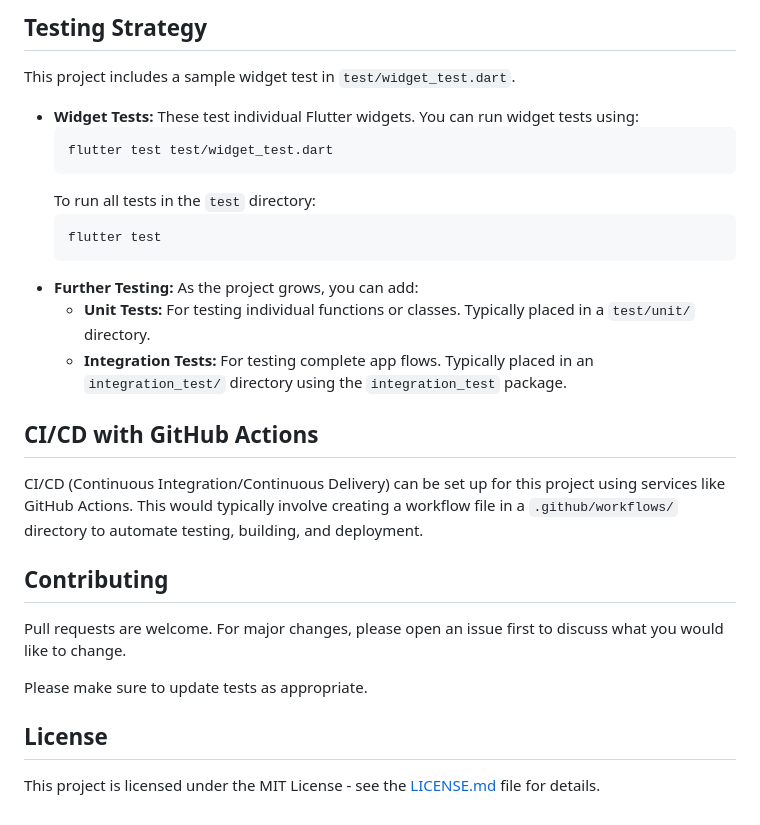
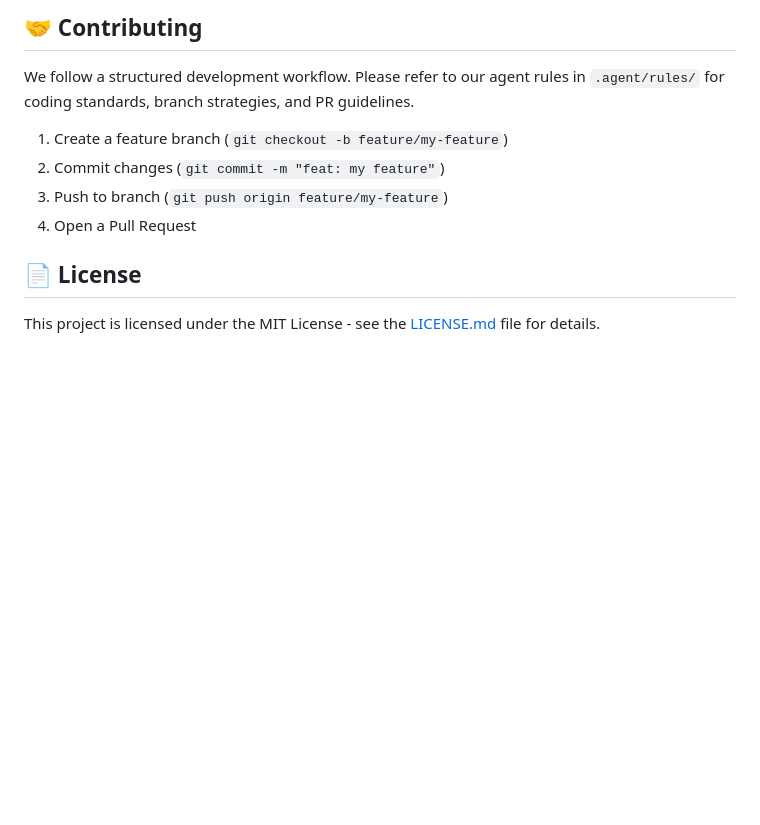
Before and after one commit to halixm-dev/minum, a Markdown page: README.md, the part around one of its changes. Rendered like a GitHub page; blank space fills up the shorter version.

````diff
--- a/README.md
+++ b/README.md
@@ -141,30 +106,13 @@ Ensure you have set up your Apple Developer account and signing certificates in
 
-## Testing Strategy
+## 🤝 Contributing
 
-This project includes a sample widget test in `test/widget_test.dart`.
+We follow a structured development workflow. Please refer to our agent rules in `.agent/rules/` for coding standards, branch strategies, and PR guidelines.
 
--   **Widget Tests:** These test individual Flutter widgets. You can run widget tests using:
-    ```bash
-    flutter test test/widget_test.dart
-    ```
-    To run all tests in the `test` directory:
-    ```bash
-    flutter test
-    ```
--   **Further Testing:** As the project grows, you can add:
-    -   **Unit Tests:** For testing individual functions or classes. Typically placed in a `test/unit/` directory.
-    -   **Integration Tests:** For testing complete app flows. Typically placed in an `integration_test/` directory using the `integration_test` package.
+1. Create a feature branch (`git checkout -b feature/my-feature`)
+2. Commit changes (`git commit -m "feat: my feature"`)
+3. Push to branch (`git push origin feature/my-feature`)
+4. Open a Pull Request
 
-## CI/CD with GitHub Actions
-
-CI/CD (Continuous Integration/Continuous Delivery) can be set up for this project using services like GitHub Actions. This would typically involve creating a workflow file in a `.github/workflows/` directory to automate testing, building, and deployment.
-
-## Contributing
-
-Pull requests are welcome. For major changes, please open an issue first to discuss what you would like to change.
-
-Please make sure to update tests as appropriate.
-
-## License
+## 📄 License
 
 This project is licensed under the MIT License - see the [LICENSE.md](LICENSE.md) file for details.
````
Also changed, not shown: other parts of README.md (+65 -100 lines).
